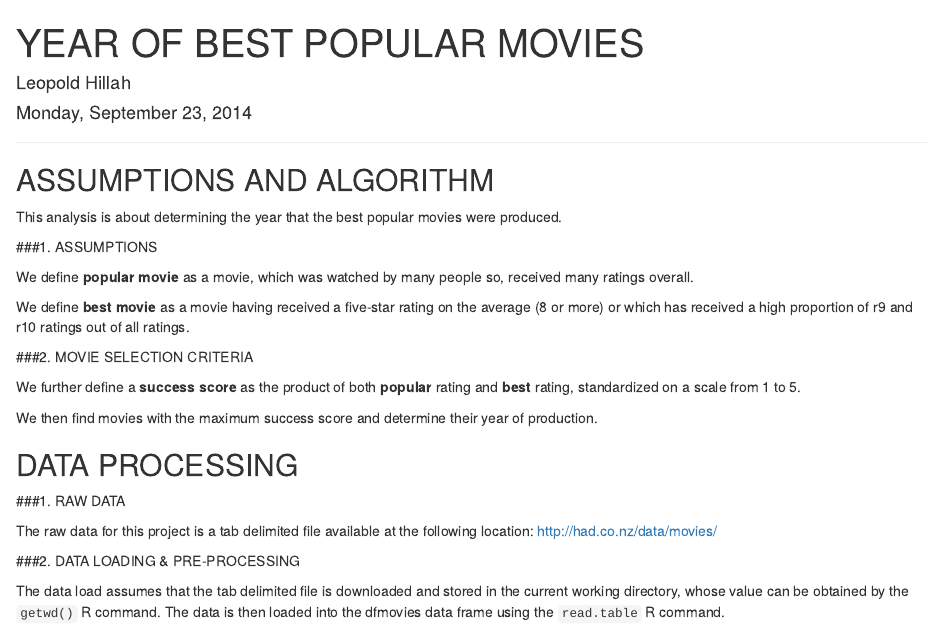
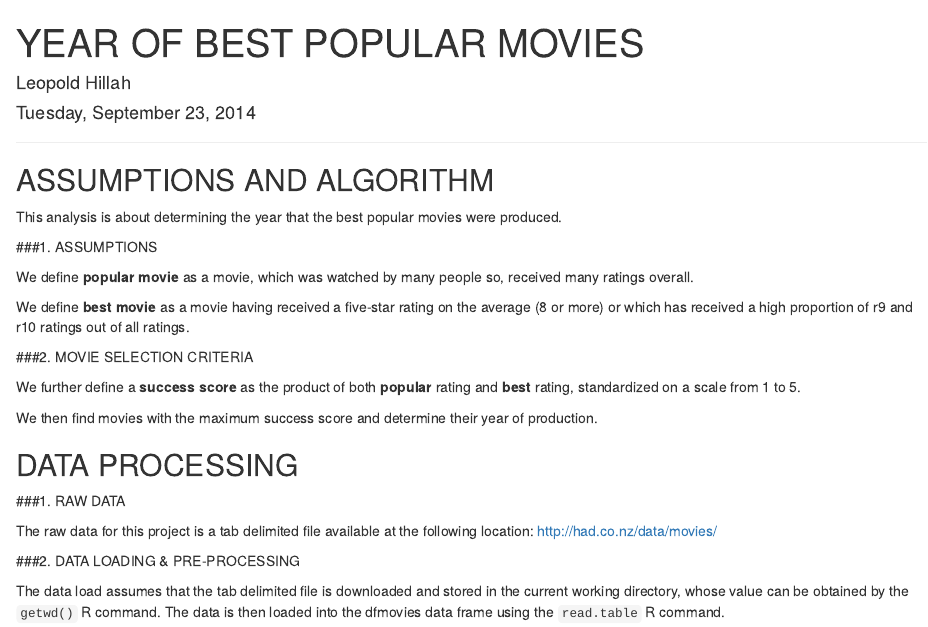
Before and after one commit to leophill/CUNY_MSDA_IS607, an R Markdown document (IS607_Week_4_Assignment_Hillah.Rmd): the page in a window 1100 px wide, from its top. Rendered offline with R 4.5, knitr and Pandoc, with nearby package versions; some code elsewhere in the file could not run offline.

Commit message:
Week 4 Assignment Final
IS607 Week 4 Assignment Final

```diff
--- a/IS607_Week_4_Assignment_Hillah.Rmd
+++ b/IS607_Week_4_Assignment_Hillah.Rmd
@@ -1,7 +1,7 @@
 ---
 title: "YEAR OF BEST POPULAR MOVIES"
 author: "Leopold Hillah"
-date: "Monday, September 23, 2014"
+date: "Tuesday, September 23, 2014"
 output: html_document
 ---
 
```
